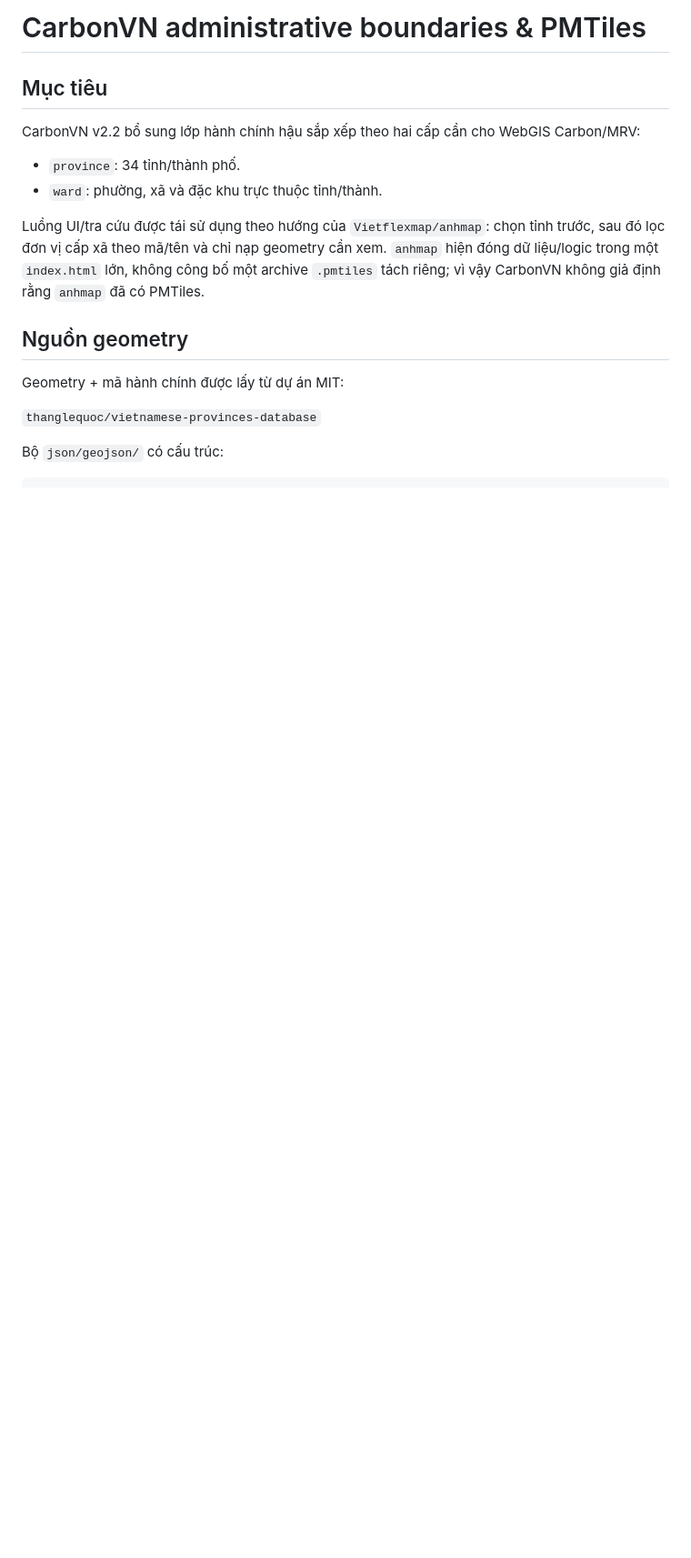
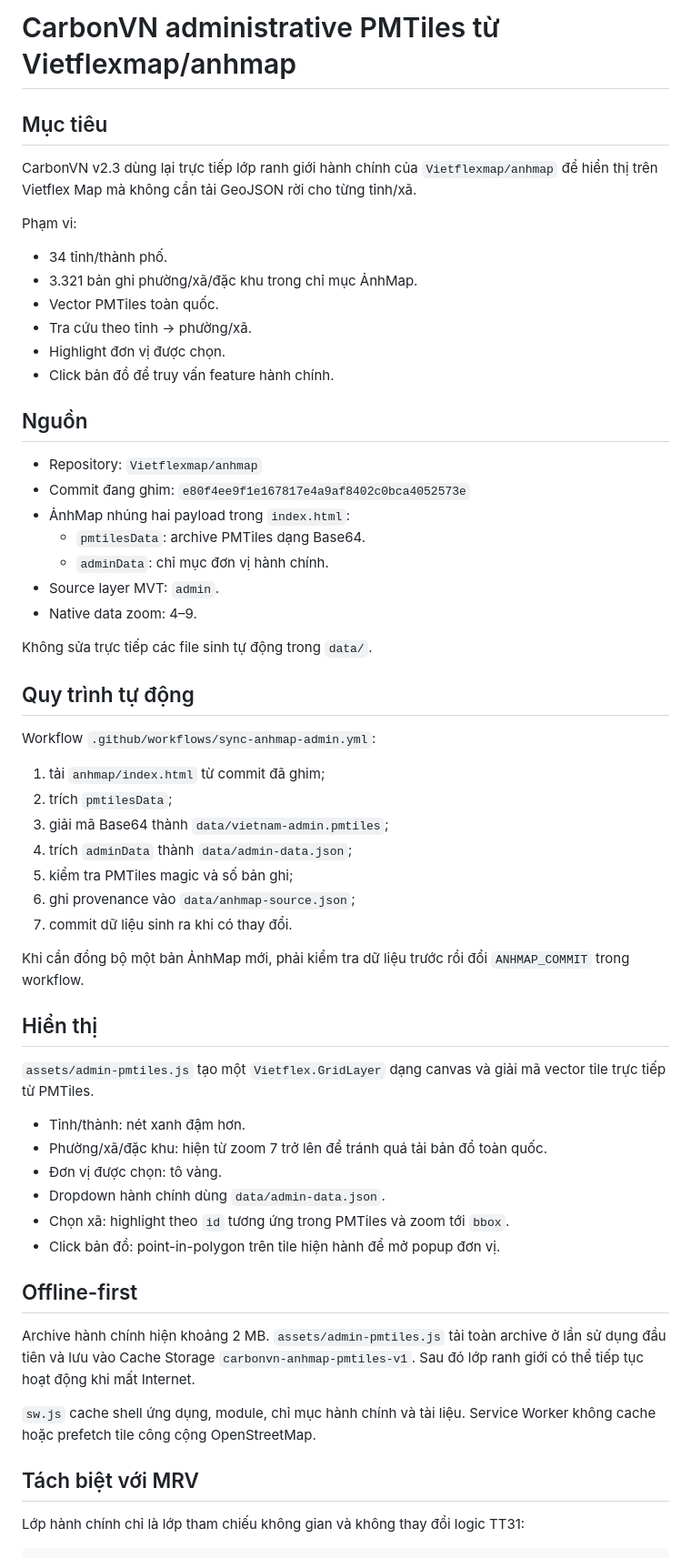
Before and after one commit to Vietflexmap/mapcarbon, a Markdown page: docs/ADMIN-PMTILES.md, the part around one of its changes. Shown at 91% size. Rendered like a GitHub page; blank space fills up the shorter version.

Commit message:
Document direct AnhMap PMTiles integration

````diff
--- a/docs/ADMIN-PMTILES.md
+++ b/docs/ADMIN-PMTILES.md
@@ -1,20 +1,63 @@
-# CarbonVN administrative boundaries & PMTiles
+# CarbonVN administrative PMTiles từ Vietflexmap/anhmap
 
 ## Mục tiêu
 
-CarbonVN v2.2 bổ sung lớp hành chính hậu sắp xếp theo hai cấp cần cho WebGIS Carbon/MRV:
+CarbonVN v2.3 dùng lại trực tiếp lớp ranh giới hành chính của `Vietflexmap/anhmap` để hiển thị trên Vietflex Map mà không cần tải GeoJSON rời cho từng tỉnh/xã.
 
-- `province`: 34 tỉnh/thành phố.
-- `ward`: phường, xã và đặc khu trực thuộc tỉnh/thành.
+Phạm vi:
 
-Luồng UI/tra cứu được tái sử dụng theo hướng của `Vietflexmap/anhmap`: chọn tỉnh trước, sau đó lọc đơn vị cấp xã theo mã/tên và chỉ nạp geometry cần xem. `anhmap` hiện đóng dữ liệu/logic trong một `index.html` lớn, không công bố một archive `.pmtiles` tách riêng; vì vậy CarbonVN không giả định rằng `anhmap` đã có PMTiles.
+- 34 tỉnh/thành phố.
+- 3.321 bản ghi phường/xã/đặc khu trong chỉ mục ẢnhMap.
+- Vector PMTiles toàn quốc.
+- Tra cứu theo tỉnh → phường/xã.
+- Highlight đơn vị được chọn.
+- Click bản đồ để truy vấn feature hành chính.
 
-## Nguồn geometry
+## Nguồn
 
-Geometry + mã hành chính được lấy từ dự án MIT:
+- Repository: `Vietflexmap/anhmap`
+- Commit đang ghim: `e80f4ee9f1e167817e4a9af8402c0bca4052573e`
+- ẢnhMap nhúng hai payload trong `index.html`:
+  - `pmtilesData`: archive PMTiles dạng Base64.
+  - `adminData`: chỉ mục đơn vị hành chính.
+- Source layer MVT: `admin`.
+- Native data zoom: 4–9.
 
-`thanglequoc/vietnamese-provinces-database`
+Không sửa trực tiếp các file sinh tự động trong `data/`.
 
-Bộ `json/geojson/` có cấu trúc:
+## Quy trình tự động
+
+Workflow `.github/workflows/sync-anhmap-admin.yml`:
+
+1. tải `anhmap/index.html` từ commit đã ghim;
+2. trích `pmtilesData`;
+3. giải mã Base64 thành `data/vietnam-admin.pmtiles`;
+4. trích `adminData` thành `data/admin-data.json`;
+5. kiểm tra PMTiles magic và số bản ghi;
+6. ghi provenance vào `data/anhmap-source.json`;
+7. commit dữ liệu sinh ra khi có thay đổi.
+
+Khi cần đồng bộ một bản ẢnhMap mới, phải kiểm tra dữ liệu trước rồi đổi `ANHMAP_COMMIT` trong workflow.
+
+## Hiển thị
+
+`assets/admin-pmtiles.js` tạo một `Vietflex.GridLayer` dạng canvas và giải mã vector tile trực tiếp từ PMTiles.
+
+- Tỉnh/thành: nét xanh đậm hơn.
+- Phường/xã/đặc khu: hiện từ zoom 7 trở lên để tránh quá tải bản đồ toàn quốc.
+- Đơn vị được chọn: tô vàng.
+- Dropdown hành chính dùng `data/admin-data.json`.
+- Chọn xã: highlight theo `id` tương ứng trong PMTiles và zoom tới `bbox`.
+- Click bản đồ: point-in-polygon trên tile hiện hành để mở popup đơn vị.
+
+## Offline-first
+
+Archive hành chính hiện khoảng 2 MB. `assets/admin-pmtiles.js` tải toàn archive ở lần sử dụng đầu tiên và lưu vào Cache Storage `carbonvn-anhmap-pmtiles-v1`. Sau đó lớp ranh giới có thể tiếp tục hoạt động khi mất Internet.
+
+`sw.js` cache shell ứng dụng, module, chỉ mục hành chính và tài liệu. Service Worker không cache hoặc prefetch tile công cộng OpenStreetMap.
+
+## Tách biệt với MRV
+
+Lớp hành chính chỉ là lớp tham chiếu không gian và không thay đổi logic TT31:
 
 ```text
````
Also changed, not shown: other parts of docs/ADMIN-PMTILES.md (+16 -62 lines).
